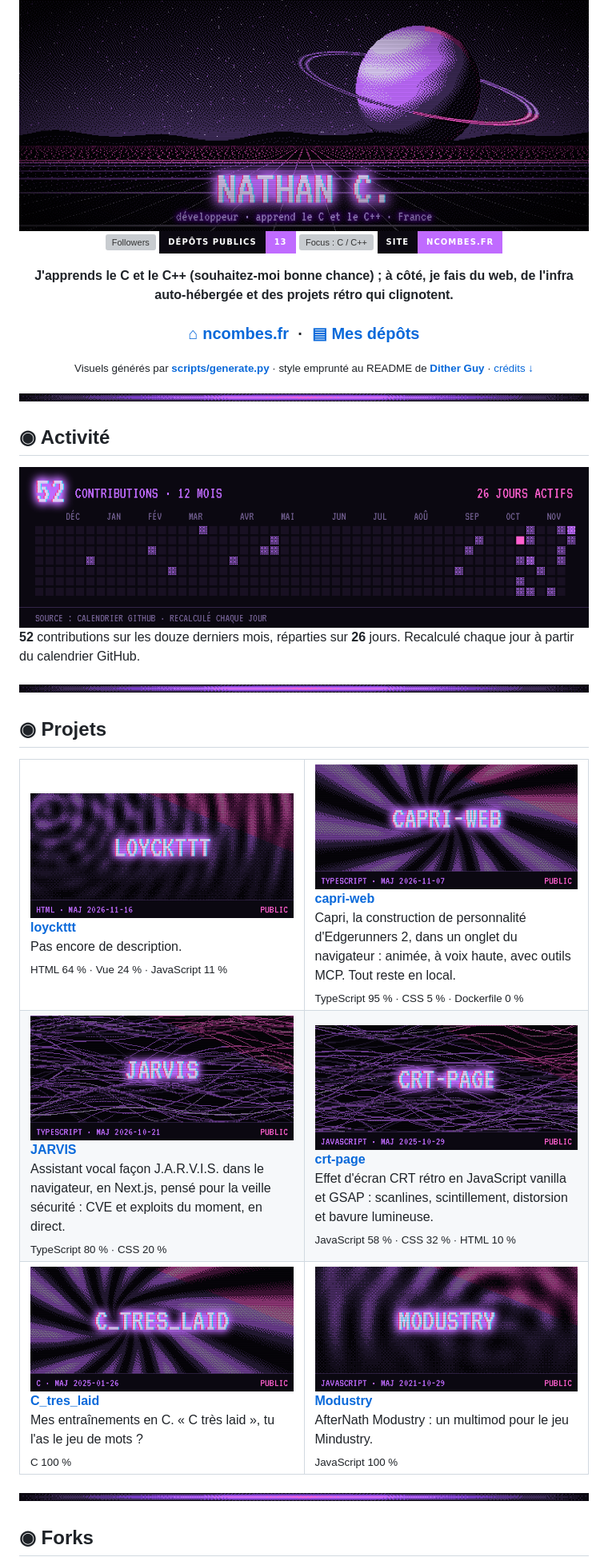
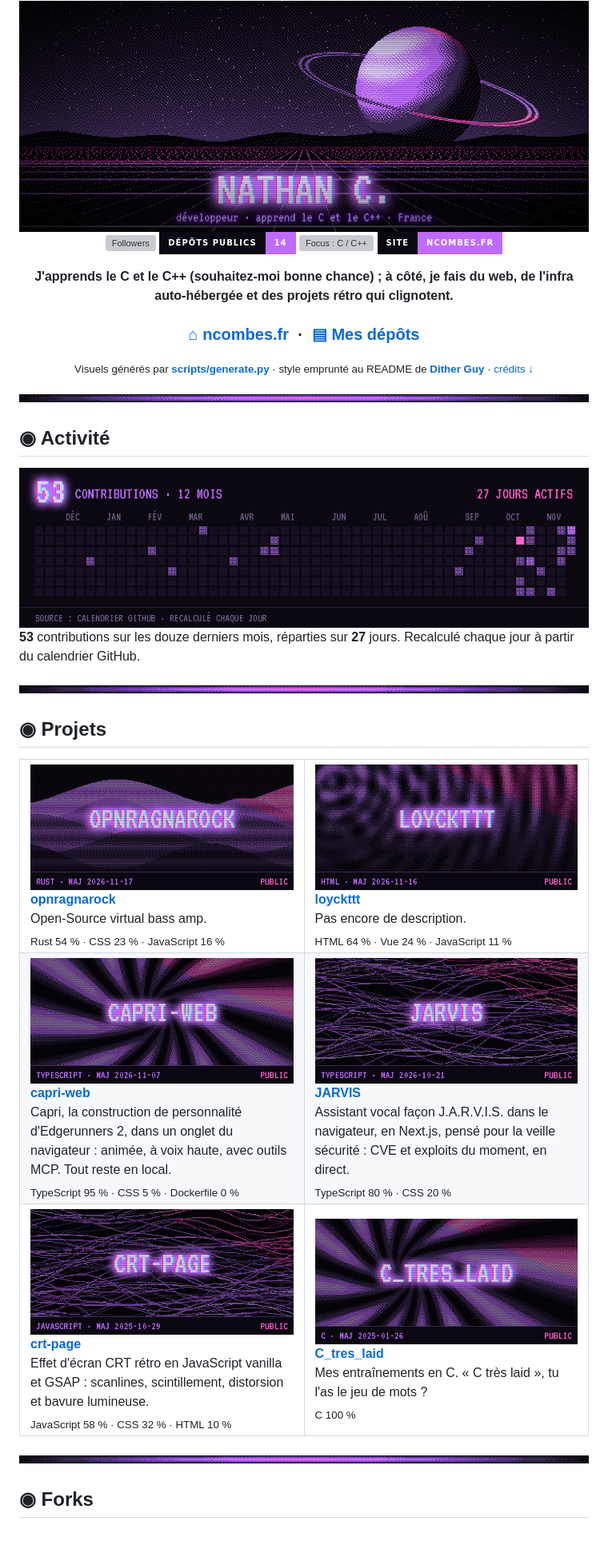
Before and after one commit to natachaaaaa/natachaaaaa, a Markdown page: README.md, the part around one of its changes. Shown at 80% size. Rendered like a GitHub page; pictures changed too: docs/activity.png, docs/tile-modustry.png (deleted), docs/tile-opnragnarock.png (added); badges without logos; blank space fills up the shorter version; grey boxes are pictures that could not be loaded.

Commit message:
Profil : mise à jour des données

```diff
--- a/README.md
+++ b/README.md
@@ -5,7 +5,7 @@
 <br>
 
 <a href="https://github.com/natachaaaaa?tab=followers"><img src="https://img.shields.io/github/followers/natachaaaaa?style=for-the-badge&labelColor=0b0811&color=c06bff&label=followers" alt="Followers"></a>
-<a href="https://github.com/natachaaaaa?tab=repositories"><img src="https://img.shields.io/badge/dépôts_publics-13-c06bff?style=for-the-badge&labelColor=0b0811" alt="13 dépôts publics"></a>
+<a href="https://github.com/natachaaaaa?tab=repositories"><img src="https://img.shields.io/badge/dépôts_publics-14-c06bff?style=for-the-badge&labelColor=0b0811" alt="14 dépôts publics"></a>
 <img src="https://img.shields.io/badge/focus-C%20/%20C%2B%2B-ff5fcf?style=for-the-badge&labelColor=0b0811" alt="Focus : C / C++">
 <a href="https://ncombes.fr"><img src="https://img.shields.io/badge/site-ncombes.fr-c06bff?style=for-the-badge&labelColor=0b0811" alt="Site"></a>
 
@@ -25,5 +25,5 @@
 
-**52** contributions sur les douze derniers mois, réparties sur **26** jours. Recalculé chaque jour à partir du calendrier GitHub.
+**53** contributions sur les douze derniers mois, réparties sur **27** jours. Recalculé chaque jour à partir du calendrier GitHub.
 
 <img src="docs/divider.png" width="100%" alt="">
 
@@ -31,16 +31,16 @@
 
 <table>
 <tr>
+<td width="50%" valign="top"><a href="https://github.com/natachaaaaa/opnragnarock"><img src="docs/tile-opnragnarock.png" width="100%" alt="opnragnarock"></a><br><b><a href="https://github.com/natachaaaaa/opnragnarock">opnragnarock</a></b><br>Open-Source virtual bass amp.<br><sub>Rust 54 % · CSS 23 % · JavaScript 16 %</sub></td>
 <td width="50%" valign="top"><a href="https://github.com/natachaaaaa/loyckttt"><img src="docs/tile-loyckttt.png" width="100%" alt="loyckttt"></a><br><b><a href="https://github.com/natachaaaaa/loyckttt">loyckttt</a></b><br>Pas encore de description.<br><sub>HTML 64 % · Vue 24 % · JavaScript 11 %</sub></td>
-<td width="50%" valign="top"><a href="https://github.com/natachaaaaa/capri-web"><img src="docs/tile-capri-web.png" width="100%" alt="capri-web"></a><br><b><a href="https://github.com/natachaaaaa/capri-web">capri-web</a></b><br>Capri, la construction de personnalité d&#x27;Edgerunners 2, dans un onglet du navigateur : animée, à voix haute, avec outils MCP. Tout reste en local.<br><sub>TypeScript 95 % · CSS 5 % · Dockerfile 0 %</sub></td>
 </tr>
 <tr>
+<td width="50%" valign="top"><a href="https://github.com/natachaaaaa/capri-web"><img src="docs/tile-capri-web.png" width="100%" alt="capri-web"></a><br><b><a href="https://github.com/natachaaaaa/capri-web">capri-web</a></b><br>Capri, la construction de personnalité d&#x27;Edgerunners 2, dans un onglet du navigateur : animée, à voix haute, avec outils MCP. Tout reste en local.<br><sub>TypeScript 95 % · CSS 5 % · Dockerfile 0 %</sub></td>
 <td width="50%" valign="top"><a href="https://github.com/natachaaaaa/JARVIS"><img src="docs/tile-jarvis.png" width="100%" alt="JARVIS"></a><br><b><a href="https://github.com/natachaaaaa/JARVIS">JARVIS</a></b><br>Assistant vocal façon J.A.R.V.I.S. dans le navigateur, en Next.js, pensé pour la veille sécurité : CVE et exploits du moment, en direct.<br><sub>TypeScript 80 % · CSS 20 %</sub></td>
-<td width="50%" valign="top"><a href="https://github.com/natachaaaaa/crt-page"><img src="docs/tile-crt-page.png" width="100%" alt="crt-page"></a><br><b><a href="https://github.com/natachaaaaa/crt-page">crt-page</a></b><br>Effet d&#x27;écran CRT rétro en JavaScript vanilla et GSAP : scanlines, scintillement, distorsion et bavure lumineuse.<br><sub>JavaScript 58 % · CSS 32 % · HTML 10 %</sub></td>
 </tr>
 <tr>
+<td width="50%" valign="top"><a href="https://github.com/natachaaaaa/crt-page"><img src="docs/tile-crt-page.png" width="100%" alt="crt-page"></a><br><b><a href="https://github.com/natachaaaaa/crt-page">crt-page</a></b><br>Effet d&#x27;écran CRT rétro en JavaScript vanilla et GSAP : scanlines, scintillement, distorsion et bavure lumineuse.<br><sub>JavaScript 58 % · CSS 32 % · HTML 10 %</sub></td>
 <td width="50%" valign="top"><a href="https://github.com/natachaaaaa/C_tres_laid"><img src="docs/tile-c_tres_laid.png" width="100%" alt="C_tres_laid"></a><br><b><a href="https://github.com/natachaaaaa/C_tres_laid">C_tres_laid</a></b><br>Mes entraînements en C. « C très laid », tu l&#x27;as le jeu de mots ?<br><sub>C 100 %</sub></td>
-<td width="50%" valign="top"><a href="https://github.com/natachaaaaa/Modustry"><img src="docs/tile-modustry.png" width="100%" alt="Modustry"></a><br><b><a href="https://github.com/natachaaaaa/Modustry">Modustry</a></b><br>AfterNath Modustry : un multimod pour le jeu Mindustry.<br><sub>JavaScript 100 %</sub></td>
 </tr>
 </table>
 
```
Also changed, not shown: other parts of README.md (+1 -1 lines).
